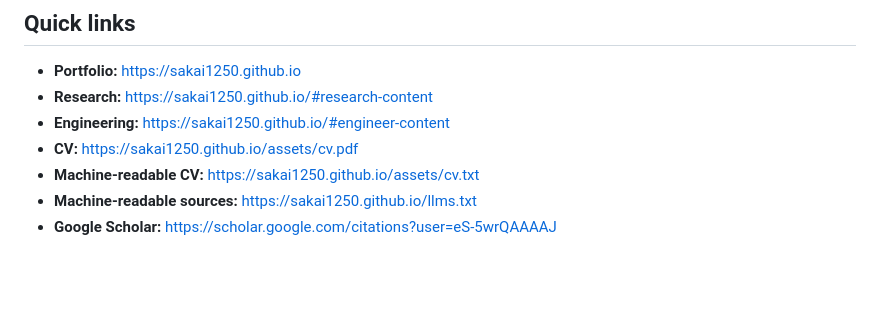
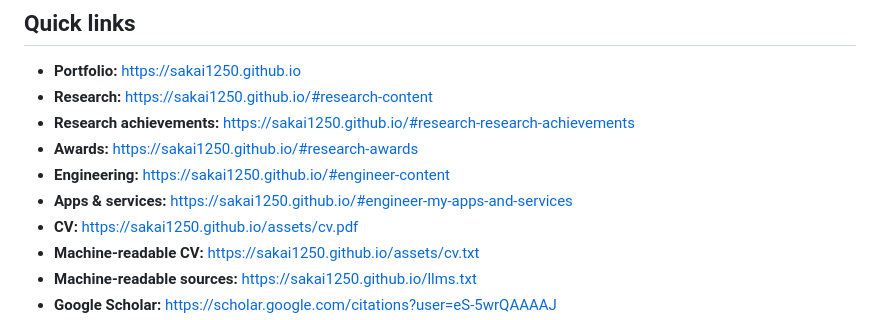
Before and after one commit to sakai1250/sakai1250.github.io, a Markdown page: README.md, the part around the change. Rendered like a GitHub page; blank space fills up the shorter version.

Commit message:
Restore deploy-safe section links in README

```diff
--- a/README.md
+++ b/README.md
@@ -6,7 +6,10 @@ Personal portfolio for Taigo Sakai, a Ph.D. student, Special Assistant, computer
 
 - **Portfolio:** https://sakai1250.github.io
 - **Research:** https://sakai1250.github.io/#research-content
+- **Research achievements:** https://sakai1250.github.io/#research-research-achievements
+- **Awards:** https://sakai1250.github.io/#research-awards
 - **Engineering:** https://sakai1250.github.io/#engineer-content
+- **Apps & services:** https://sakai1250.github.io/#engineer-my-apps-and-services
 - **CV:** https://sakai1250.github.io/assets/cv.pdf
 - **Machine-readable CV:** https://sakai1250.github.io/assets/cv.txt
 - **Machine-readable sources:** https://sakai1250.github.io/llms.txt
```
